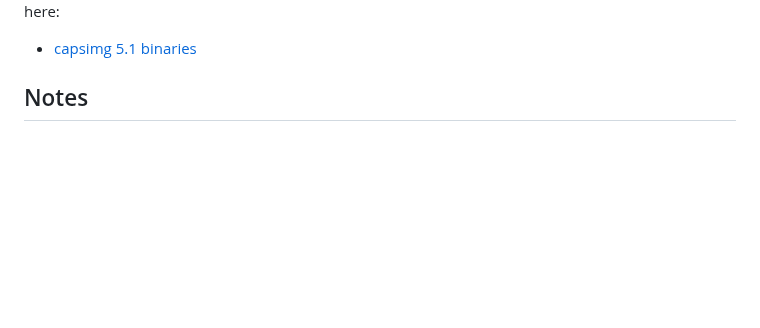
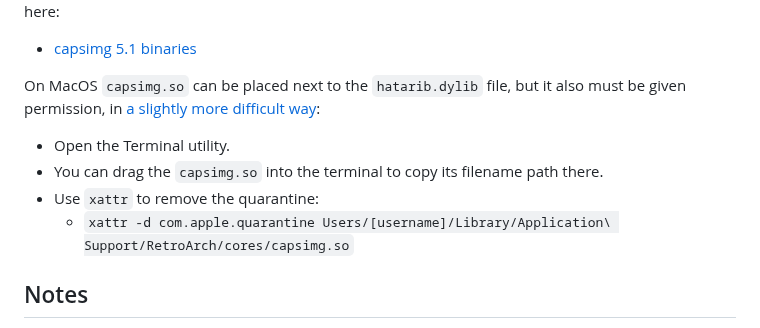
Before and after one commit to bbbradsmith/hatariB, a Markdown page: README.md, the part around the change. Drawn GitHub-style; blank space fills up the shorter version.

Commit message:
how to set up capsimg on mac

```diff
--- a/README.md
+++ b/README.md
@@ -38,6 +38,12 @@ On MacOS, there are some extra requirements:
 
 For *IPF* and *CTR* floppy disk image support, you will also need to provide the **capsimg 5.1** support library, originally created by the [Software Preservation Society](http://www.softpres.org/download). This library will be a file named `capsimg.dll` or `capsimg.so`, depending on your platform. On Windows this DLL should be placed in your RetroArch installation folder next to `retroarch.exe`. On other platforms it must be installed [in your search path for dlopen](https://linux.die.net/man/8/ldconfig). An up to date version of capsimg for many platforms can be downloaded here:
 * [capsimg 5.1 binaries](https://github.com/rsn8887/capsimg/releases)
+
+On MacOS `capsimg.so` can be placed next to the `hatarib.dylib` file, but it also must be given permission, in [a slightly more difficult way](https://cycling74.com/articles/using-unsigned-max-externals-on-mac-os-10-15-catalina):
+* Open the Terminal utility.
+* You can drag the `capsimg.so` into the terminal to copy its filename path there.
+* Use `xattr` to remove the quarantine:
+  * `xattr -d com.apple.quarantine Users/[username]/Library/Application\ Support/RetroArch/cores/capsimg.so`
 
 ## Notes
 
```
